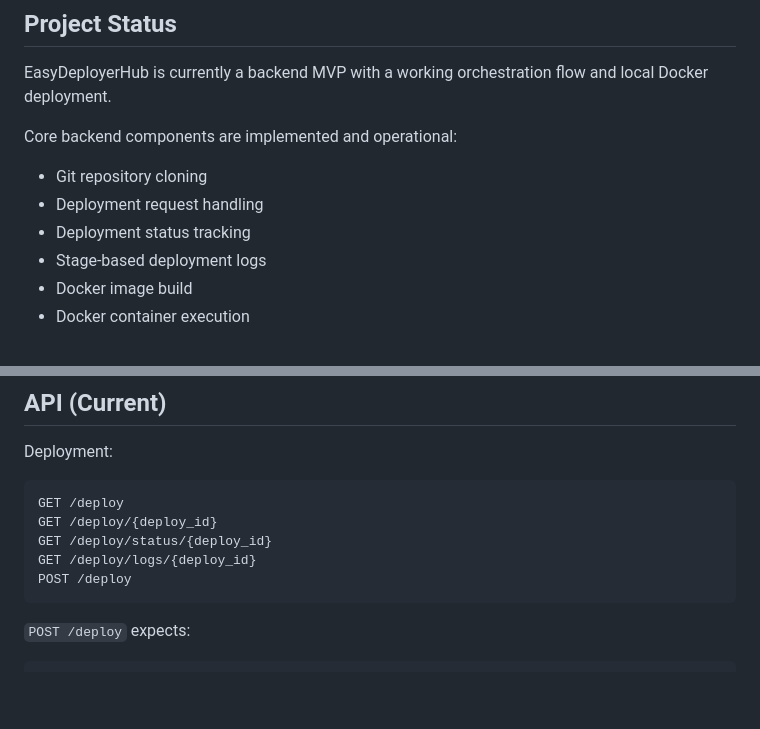
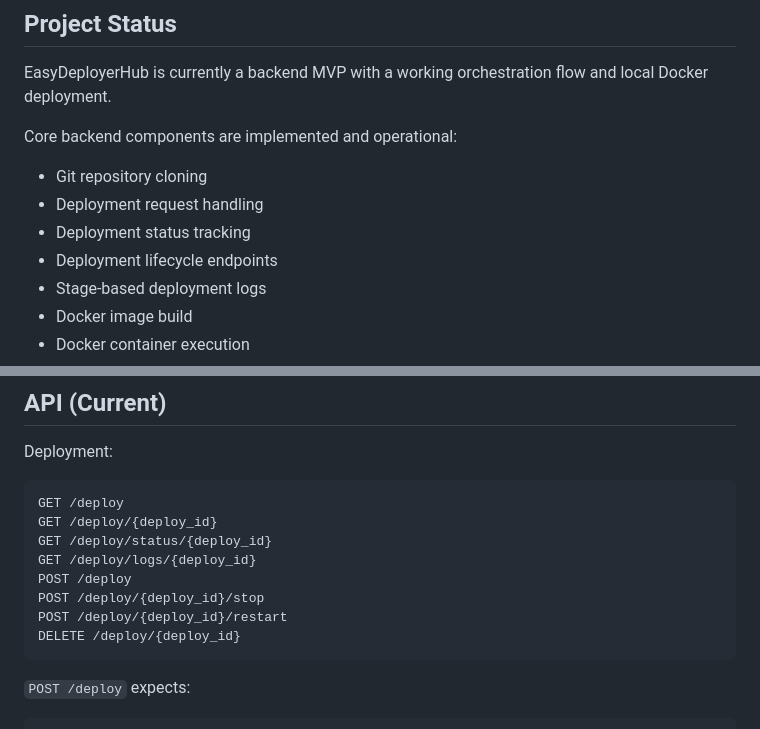
Before and after one commit to renvoxit/EasyDeployerHub, a Markdown page: README.md, 2 parts joined by grey strips. Rendered like a GitHub page; blank space fills up the shorter version.

````diff
--- a/README.md
+++ b/README.md
@@ -27,6 +27,7 @@ Core backend components are implemented and operational:
 - Git repository cloning
 - Deployment request handling
 - Deployment status tracking
+- Deployment lifecycle endpoints
 - Stage-based deployment logs
 - Docker image build
 - Docker container execution
@@ -149,6 +155,9 @@ GET /deploy/{deploy_id}
 GET /deploy/status/{deploy_id}
 GET /deploy/logs/{deploy_id}
 POST /deploy
+POST /deploy/{deploy_id}/stop
+POST /deploy/{deploy_id}/restart
+DELETE /deploy/{deploy_id}
 ```
 
 `POST /deploy` expects:
````
Also changed, not shown: other parts of README.md (+15 -13 lines), docs/stages.md (+16 -3 lines).
